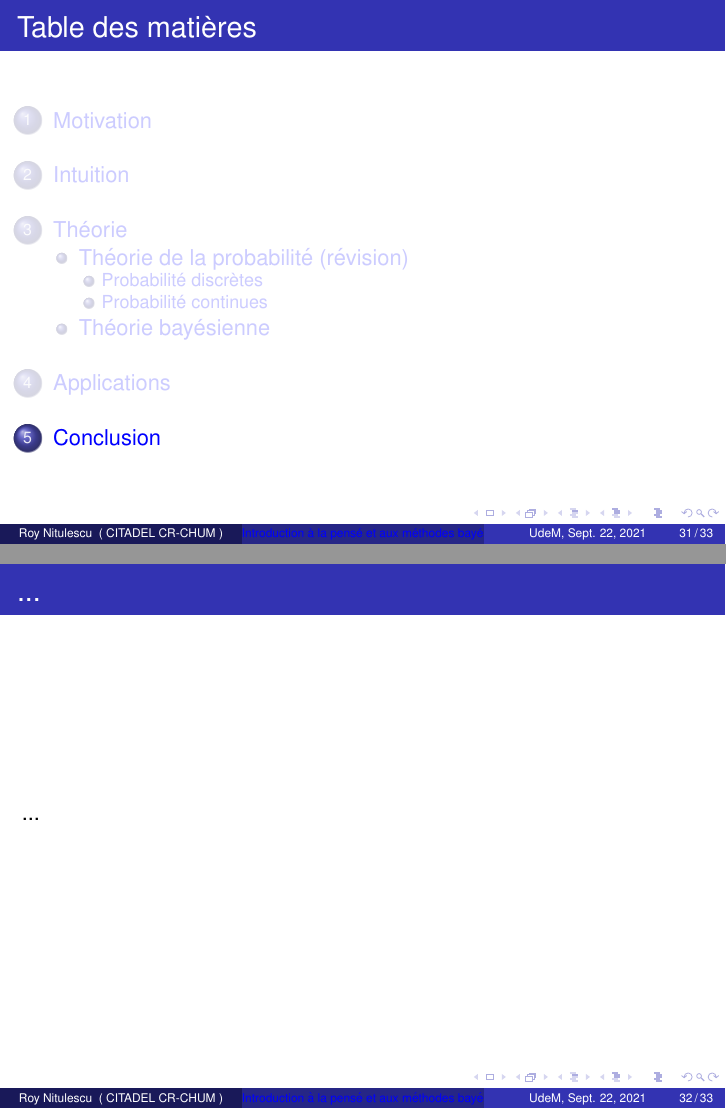
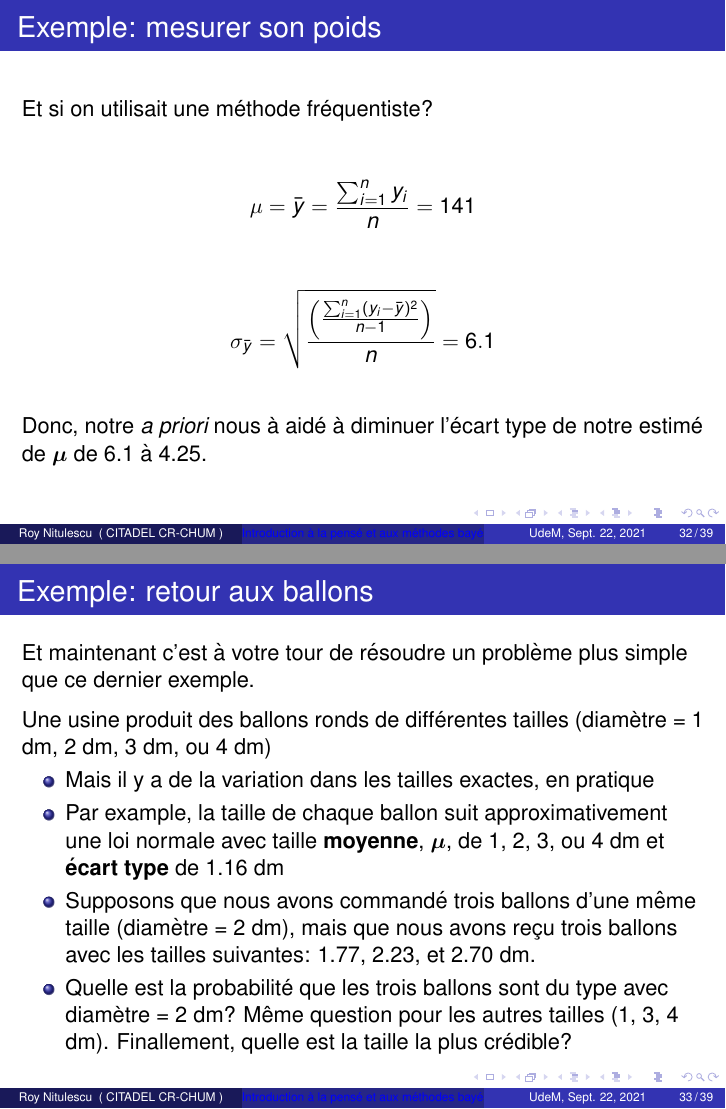
Before and after one commit to rnitulescu/bayesics, LaTeX slides (src/tex/slides.tex): pages 63 and 64 of 65 before the commit and pages 70 and 76 of 87 after it, joined at a grey line. Compiled offline with pdfLaTeX.

Commit message:
Wrapped up excercise

```diff
--- a/src/tex/slides.tex
+++ b/src/tex/slides.tex
@@ -433,3 +436,30 @@
+\begin{frame}
+    \frametitle{Exemple: mesurer son poids}
+    Donc, les composantes du modèle sont:
+
+    \pause
+
+    \vfill
+
+    \textbf{La vraisemblance (``likelihood'')}
+
+    \[\prod_{i=1}^{n} \textrm{N}(y_i | \mu, 10)\]
+
+    \pause
+
+    \vfill
+
+    \textbf{Le \emph{a priori} (``prior'')}
+
+    \[\textrm{N}(\mu | 136, 12)\]
+
+    \pause
+
+    \vfill
+
+    \textbf{La vraisemblance marginale (``marginal likelihood'')}
+
+    \[\int_{-\infty}^{+\infty} \prod_{i=1}^{n} \textrm{N}(y_i | \mu, 10) \, \textrm{N}(\mu | 136, 12) \, d\mu\]
 \end{frame}
 
 
@@ -467,3 +497,62 @@
 \end{frame}
 
 
+\begin{frame}
+    \frametitle{Exemple: mesurer son poids}
+    Et si on utilisait une méthode fréquentiste?
+
+    \pause
+
+    \vfill
+
+    \[\mu = \bar{y} = \frac{\sum_{i=1}^{n} y_i}{n} = 141\]
+
+    \pause
+
+    \vfill
+
+    \[\sigma_{\bar{y}} = \sqrt{\frac{\left(\frac{\sum_{i=1}^{n} (y_i - \bar{y})^2}{n-1}\right)}{n}} = 6.1\]
+
+    \pause
+
+    \vfill
+
+    Donc, notre \emph{a priori} nous à aidé à diminuer l'écart type de notre estimé de $\boldsymbol{\mu}$
+    de 6.1 à 4.25.
+\end{frame}
+
+
+\begin{frame}
+    \frametitle{Exemple: retour aux ballons}
+    Et maintenant c'est à votre tour de résoudre un problème plus simple que ce dernier exemple.
+
+    \pause
+
+    \vfill
+
+    Une usine produit des ballons ronds de différentes tailles (diamètre = 1 dm, 2 dm, 3 dm, ou 4 dm) \pause
+    \begin{itemize}
+      \item Mais il y a de la variation dans les tailles exactes, en pratique
+      \pause
+      \item Par example, la taille de chaque ballon suit approximativement une loi normale avec
+            taille \textbf{moyenne}, $\boldsymbol{\mu}$, de 1, 2, 3, ou 4 dm et \textbf{écart type} de 1.16 dm
+      \pause
+      \item Supposons que nous avons commandé trois ballons d'une même taille (diamètre = 2 dm),
+            mais que nous avons reçu trois ballons avec les tailles suivantes: 1.77, 2.23, et 2.70 dm.
+      \pause
+      \item Quelle est la probabilité que les trois ballons sont du type avec diamètre = 2 dm?
+            Même question pour les autres tailles (1, 3, 4 dm). Finallement, quelle est la
+            taille la plus crédible?
+    \end{itemize}
+\end{frame}
+
+
+\begin{frame}
+    \frametitle{Exemple: retour aux ballons}
+    Voici quelques indices:
+
+    \vfill
+
+    \begin{itemize}
+      \item Commencez avec une derivation des formules à la main avant de programmer dans R
+      \item $\vec{y} = (1.77, 2.23, 2.70)$
@@ -469,0 +562,12 @@
+      \pause
+      \item $y_i \sim \textrm{N}(\mu, 1.16)$
+      \pause
+      \item La vraisemblance est: $\prod_{i=1}^{3} \textrm{N}(y_i | \mu, 1.16)$
+      \pause
+      \item On calcule la vraisemblance d'une loi normale avec la fonction ``dnorm()'' dans R
+    \end{itemize}
+\end{frame}
+
+
+\begin{frame}
+    \frametitle{Exemple: retour aux ballons}
```
Also changed, not shown: src/tex/slides.tex (28 more changed lines), 2 other files.
